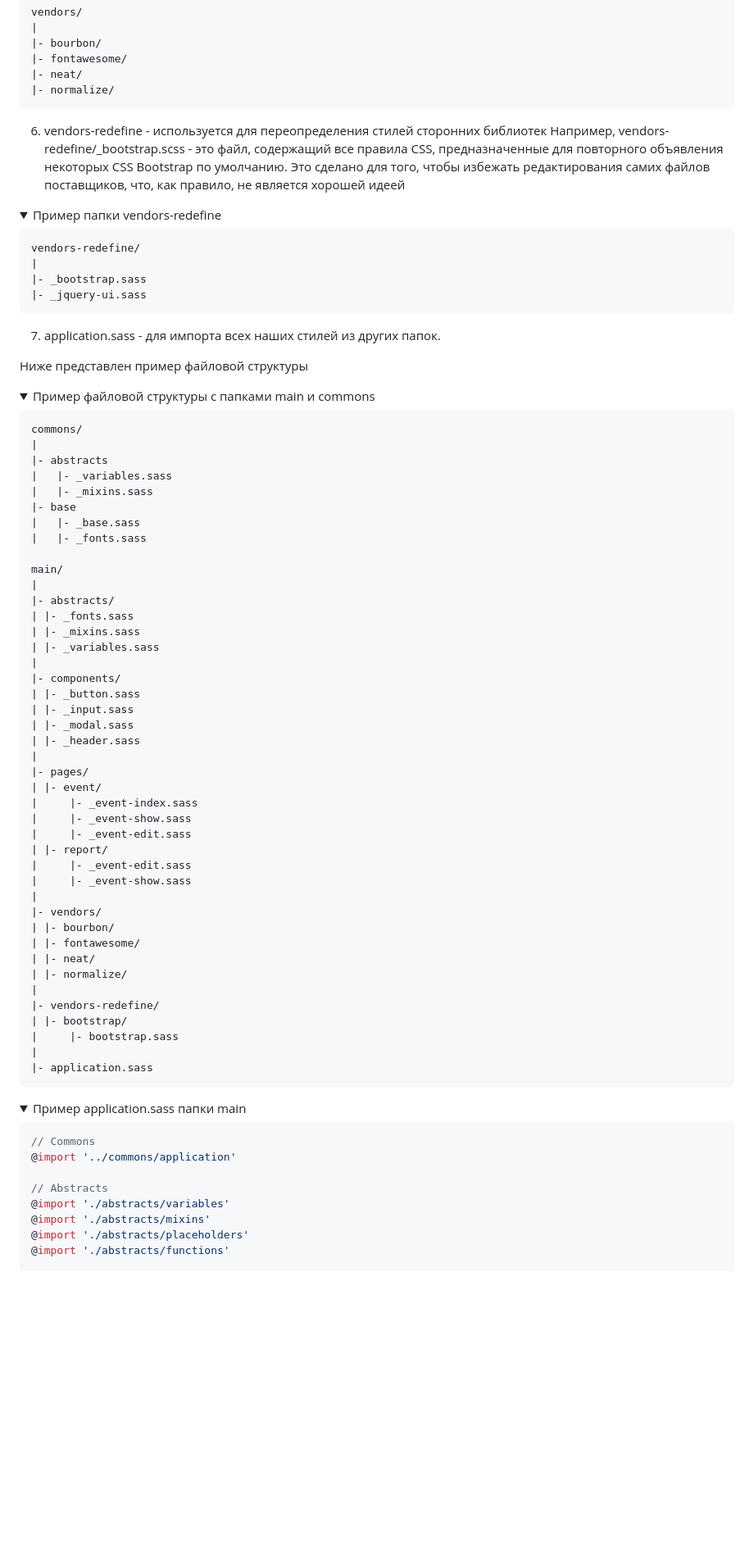
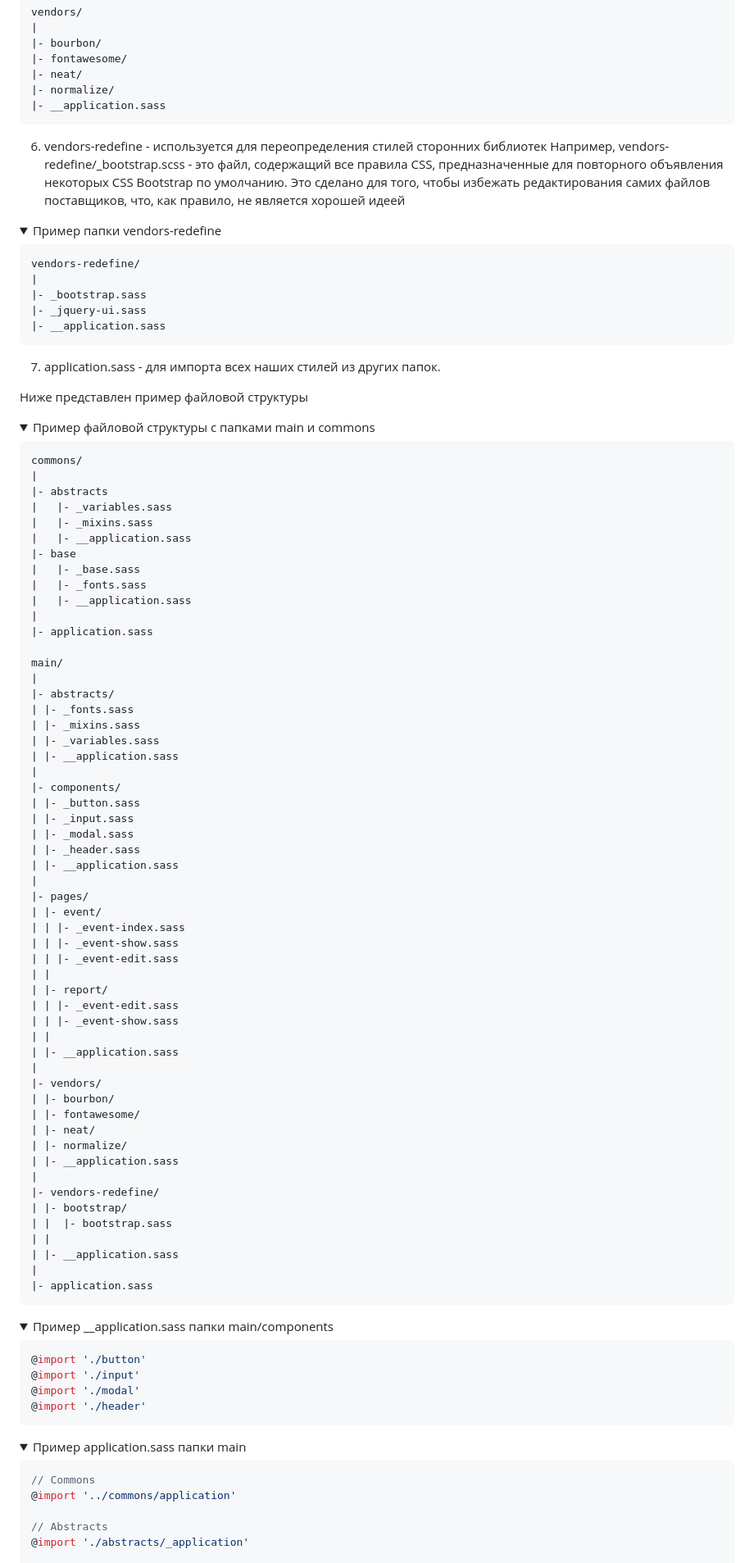
Before and after one commit to rOman4ike/rabota, a Markdown page: Конвенции/BEM.md, the part around one of its changes. Shown at 82% size. Rendered like a GitHub page; blank space fills up the shorter version.

````diff
--- a/Конвенции/BEM.md
+++ b/Конвенции/BEM.md
@@ -1139,6 +1151,7 @@ CSS-реализация:
   |- fontawesome/
   |- neat/
   |- normalize/
+  |- __application.sass
   ```
 </details>
 
@@ -1155,6 +1168,7 @@ CSS-реализация:
   |
   |- _bootstrap.sass
   |- _jquery-ui.sass
+  |- __application.sass
   ```
 </details>
 
@@ -1173,9 +1187,13 @@ CSS-реализация:
   |- abstracts
   |   |- _variables.sass
   |   |- _mixins.sass
+  |   |- __application.sass
   |- base
   |   |- _base.sass
   |   |- _fonts.sass
+  |   |- __application.sass
+  |
+  |- application.sass
 
   main/
   |
@@ -1183,33 +1201,54 @@ CSS-реализация:
   |	|- _fonts.sass
   |	|- _mixins.sass
   |	|- _variables.sass
+  | |- __application.sass
   |
   |- components/
   |	|- _button.sass
   |	|- _input.sass
   |	|- _modal.sass
   | |- _header.sass
+  | |- __application.sass
   |
   |- pages/
   | |- event/
-  |     |- _event-index.sass
-  |     |- _event-show.sass
-  |     |- _event-edit.sass
+  | | |- _event-index.sass
+  | | |- _event-show.sass
+  | | |- _event-edit.sass
+  | |
   | |- report/
-  |     |- _event-edit.sass
-  |     |- _event-show.sass
+  | | |- _event-edit.sass
+  | | |- _event-show.sass
+  | |
+  | |- __application.sass
   |
   |- vendors/
   |	|- bourbon/
   |	|- fontawesome/
   |	|- neat/
   |	|- normalize/
+  | |- __application.sass
   |
   |- vendors-redefine/
   | |- bootstrap/
-  |     |- bootstrap.sass
+  | |  |- bootstrap.sass
+  | |
+  | |- __application.sass
   |
   |- application.sass
+  ```
+</details>
+
+<details open>
+  <summary>
+    Пример __application.sass папки main/components
+  </summary>
+
+  ```scss
+  @import './button'
+  @import './input'
+  @import './modal'
+  @import './header'
   ```
 </details>
 
@@ -1223,9 +1262,6 @@ CSS-реализация:
   @import '../commons/application'
 
   // Abstracts
-  @import './abstracts/variables'
-  @import './abstracts/mixins'
-  @import './abstracts/placeholders'
-  @import './abstracts/functions'
+  @import './abstracts/_application'
 
   // Vendors
````
Also changed, not shown: other parts of Конвенции/BEM.md (+18 -16 lines).
